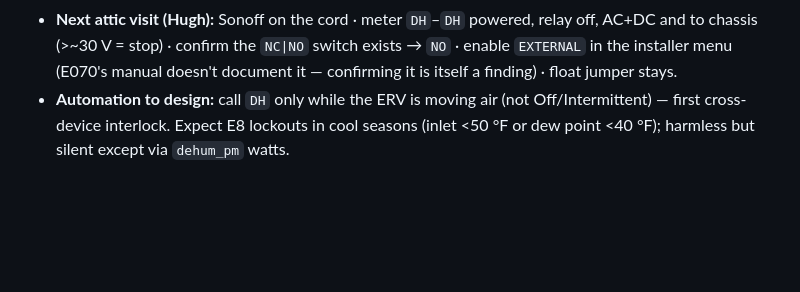
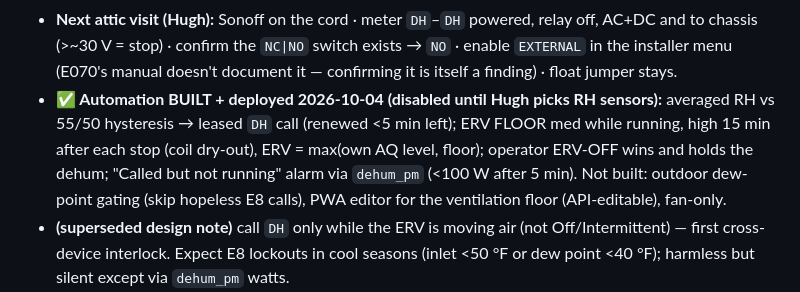
Before and after one commit to heisenman/home-automation, a Markdown page: docs/FOLLOWUPS.md, the part around the change. Drawn GitHub-style; blank space fills up the shorter version.

Commit message:
docs(followups): dehum automation built + deployed (disabled until sensors picked)
Co-Authored-By: Claude Opus 5.5 <noreply@anthropic.com>

```diff
--- a/docs/FOLLOWUPS.md
+++ b/docs/FOLLOWUPS.md
@@ -28,7 +28,12 @@ driven by HOUSE RH sensors**. No Model 76 remote is installed, so `A`/`B` is fre
 - **Next attic visit (Hugh):** Sonoff on the cord · meter `DH`–`DH` powered, relay off, AC+DC and to chassis
   (>~30 V = stop) · confirm the `NC|NO` switch exists → `NO` · enable `EXTERNAL` in the installer menu (E070's
   manual doesn't document it — confirming it is itself a finding) · float jumper stays.
-- **Automation to design:** call `DH` only while the ERV is moving air (not Off/Intermittent) — first
+- **✅ Automation BUILT + deployed 2026-10-04 (disabled until Hugh picks RH sensors):** averaged RH vs 55/50
+  hysteresis → leased `DH` call (renewed <5 min left); ERV FLOOR med while running, high 15 min after each stop
+  (coil dry-out), ERV = max(own AQ level, floor); operator ERV-OFF wins and holds the dehum; "Called but not
+  running" alarm via `dehum_pm` (<100 W after 5 min). Not built: outdoor dew-point gating (skip hopeless E8
+  calls), PWA editor for the ventilation floor (API-editable), fan-only.
+- **(superseded design note)** call `DH` only while the ERV is moving air (not Off/Intermittent) — first
   cross-device interlock. Expect E8 lockouts in cool seasons (inlet <50 °F or dew point <40 °F); harmless but
   silent except via `dehum_pm` watts.
 - **Airflow test (series resistance):** dehum fan on vs off at each ERV mode, compare ERV supply RPM / power /
```
